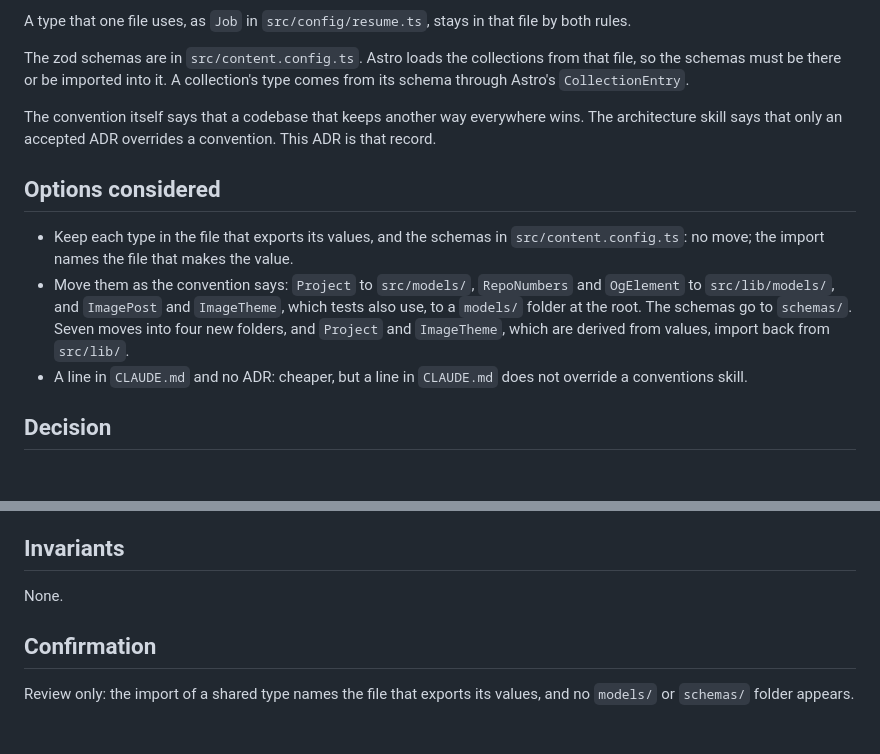
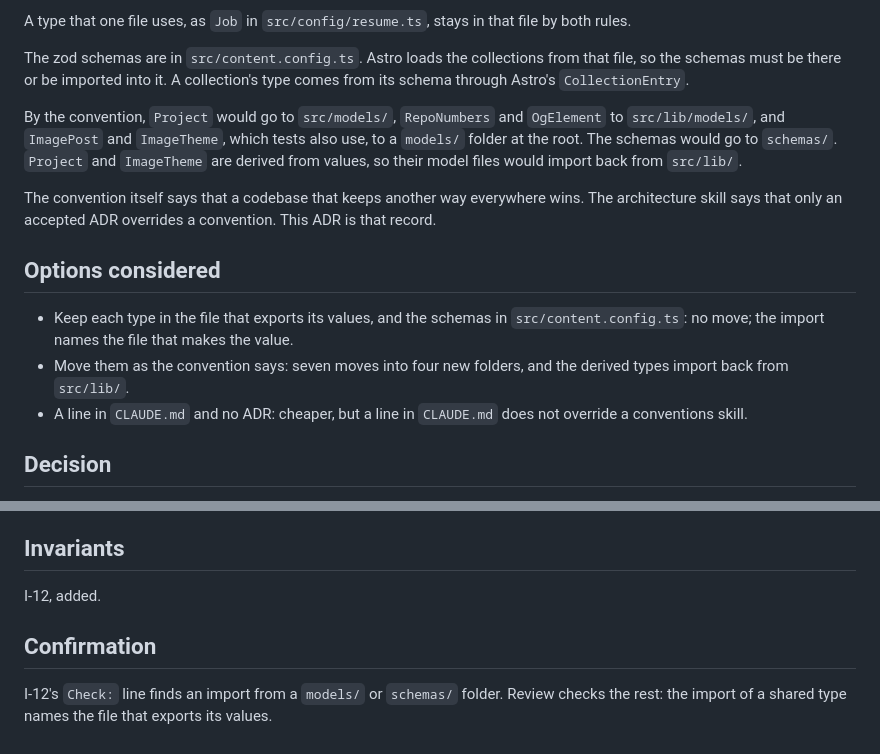
Before and after one commit to kalinichenko88/kalinichenko88.github.io, a Markdown page: docs/adr/0001-types-stay-with-their-producer.md, 2 parts joined by grey strips. Drawn GitHub-style; blank space fills up the shorter version.

```diff
--- a/docs/adr/0001-types-stay-with-their-producer.md
+++ b/docs/adr/0001-types-stay-with-their-producer.md
@@ -33,6 +33,12 @@ The zod schemas are in `src/content.config.ts`. Astro loads the collections
 from that file, so the schemas must be there or be imported into it. A
 collection's type comes from its schema through Astro's `CollectionEntry`.
 
+By the convention, `Project` would go to `src/models/`, `RepoNumbers` and
+`OgElement` to `src/lib/models/`, and `ImagePost` and `ImageTheme`, which
+tests also use, to a `models/` folder at the root. The schemas would go to
+`schemas/`. `Project` and `ImageTheme` are derived from values, so their
+model files would import back from `src/lib/`.
+
 The convention itself says that a codebase that keeps another way everywhere
 wins. The architecture skill says that only an accepted ADR overrides a
 convention. This ADR is that record.
@@ -42,11 +48,8 @@ convention. This ADR is that record.
 - Keep each type in the file that exports its values, and the schemas in
   `src/content.config.ts`: no move; the import names the file that makes the
   value.
-- Move them as the convention says: `Project` to `src/models/`, `RepoNumbers`
-  and `OgElement` to `src/lib/models/`, and `ImagePost` and `ImageTheme`,
-  which tests also use, to a `models/` folder at the root. The schemas go to
-  `schemas/`. Seven moves into four new folders, and `Project` and
-  `ImageTheme`, which are derived from values, import back from `src/lib/`.
+- Move them as the convention says: seven moves into four new folders, and
+  the derived types import back from `src/lib/`.
 - A line in `CLAUDE.md` and no ADR: cheaper, but a line in `CLAUDE.md` does
   not override a conventions skill.
 
@@ -76,9 +79,10 @@ one place. An agent that loads the convention and not this ADR will make a
 
 ## Invariants
 
-None.
+I-12, added.
 
 ## Confirmation
 
-Review only: the import of a shared type names the file that exports its
-values, and no `models/` or `schemas/` folder appears.
+I-12's `Check:` line finds an import from a `models/` or `schemas/` folder.
+Review checks the rest: the import of a shared type names the file that
+exports its values.
```
Also changed, not shown: docs/ARCHITECTURE.md (+48 -27 lines).
